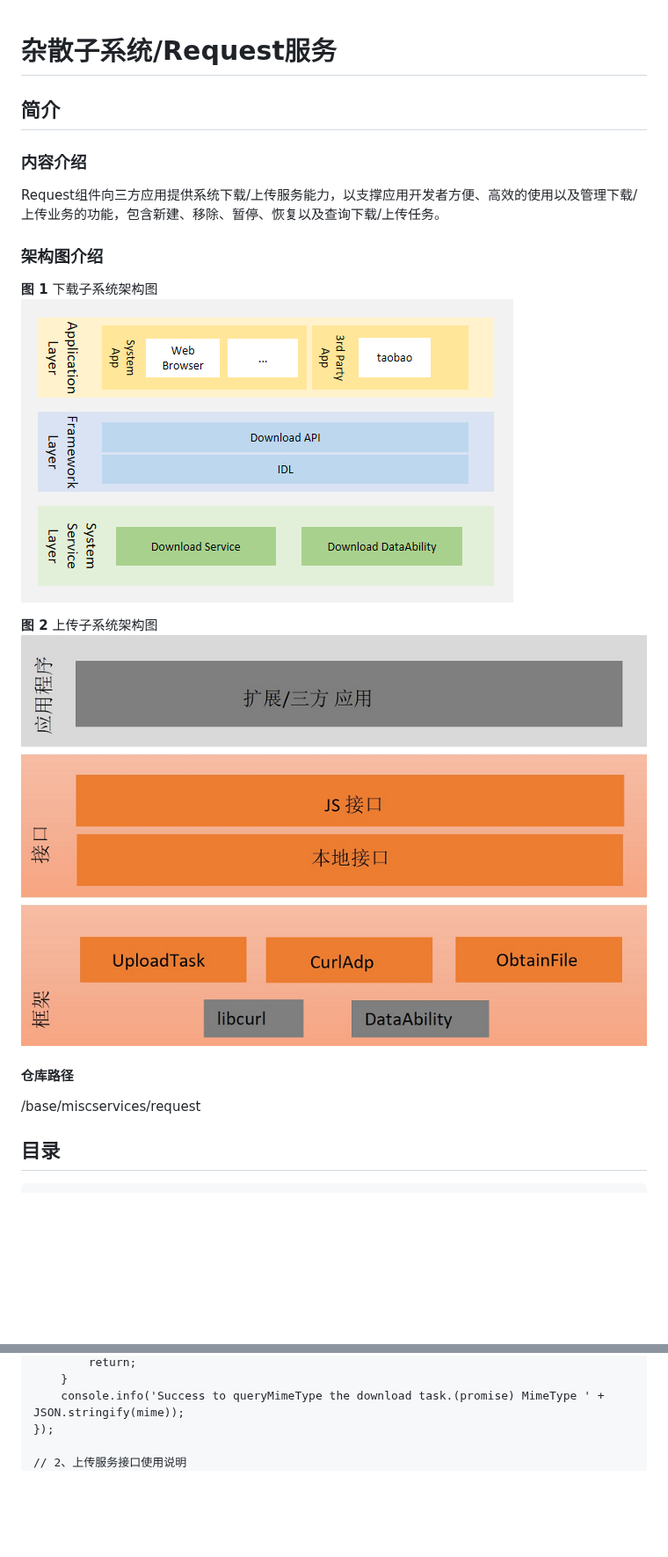
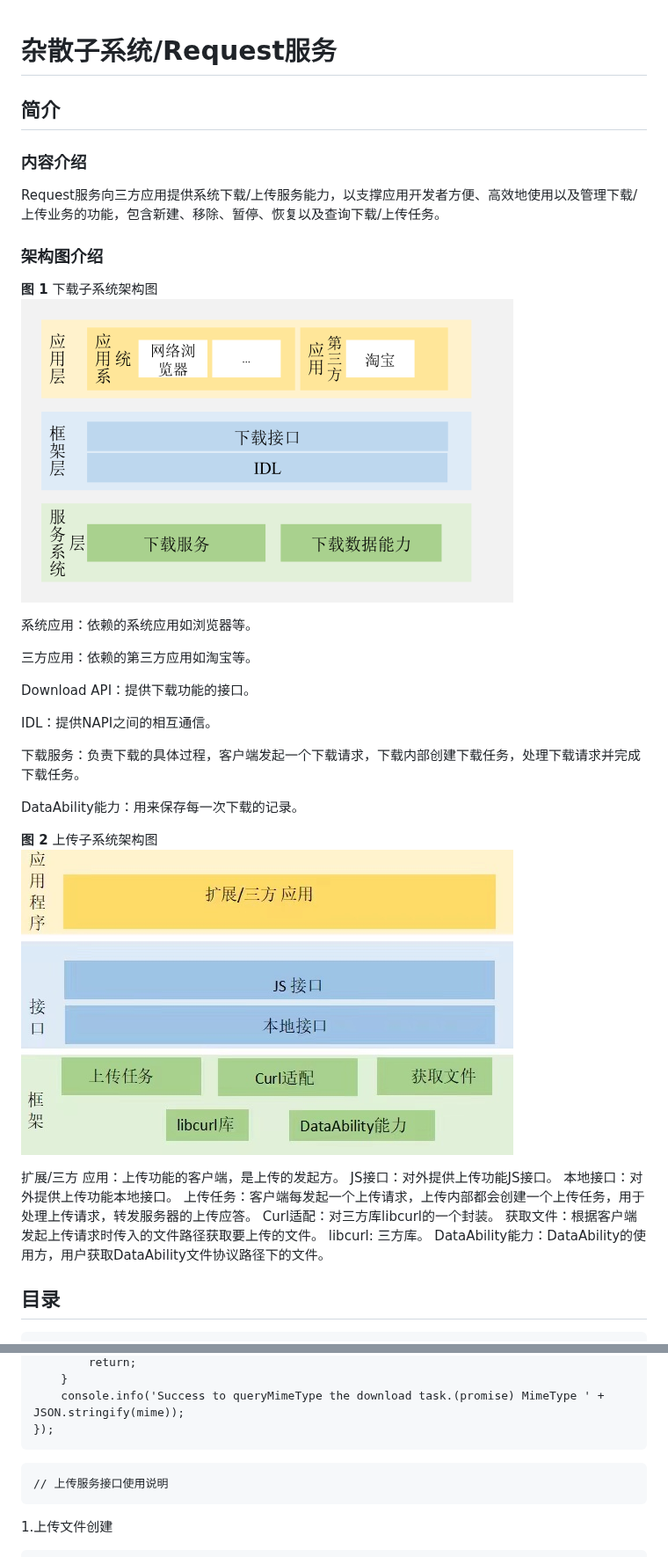
Before and after one commit to eclipse-oniro-mirrors/request_request, a Markdown page: README_ZH.md, 2 parts joined by grey strips. Shown at 88% size. Rendered like a GitHub page; pictures changed too: figures/download_architecture.png, figures/subsystem_architecture_zh.png; blank space fills up the shorter version.

````diff
--- a/README_ZH.md
+++ b/README_ZH.md
@@ -1,22 +1,41 @@
+
+
 # 杂散子系统/Request服务
 
 ##  简介
 
 ### 内容介绍
 
-Request组件向三方应用提供系统下载/上传服务能力，以支撑应用开发者方便、高效的使用以及管理下载/上传业务的功能，包含新建、移除、暂停、恢复以及查询下载/上传任务。
+Request服务向三方应用提供系统下载/上传服务能力，以支撑应用开发者方便、高效地使用以及管理下载/上传业务的功能，包含新建、移除、暂停、恢复以及查询下载/上传任务。
 
 ### 架构图介绍
 
 **图 1** 下载子系统架构图
 ![](figures/download_architecture.png "子系统架构图")
 
+系统应用：依赖的系统应用如浏览器等。
+
+三方应用：依赖的第三方应用如淘宝等。
+
+Download API：提供下载功能的接口。
+
+IDL：提供NAPI之间的相互通信。
+
+下载服务：负责下载的具体过程，客户端发起一个下载请求，下载内部创建下载任务，处理下载请求并完成下载任务。
+
+DataAbility能力：用来保存每一次下载的记录。
+
 **图 2** 上传子系统架构图
 ![](figures/subsystem_architecture_zh.png "子系统架构图")
 
-#### 仓库路径
-
-/base/miscservices/request
+扩展/三方 应用：上传功能的客户端，是上传的发起方。
+JS接口：对外提供上传功能JS接口。
+本地接口：对外提供上传功能本地接口。
+上传任务：客户端每发起一个上传请求，上传内部都会创建一个上传任务，用于处理上传请求，转发服务器的上传应答。
+Curl适配：对三方库libcurl的一个封装。
+获取文件：根据客户端发起上传请求时传入的文件路径获取要上传的文件。
+libcurl: 三方库。
+DataAbility能力：DataAbility的使用方，用户获取DataAbility文件协议路径下的文件。
 
 ## 目录
 
@@ -647,8 +716,13 @@ downloadTask.queryMimeType((err, mime) => {
     }
 	console.info('Success to queryMimeType the download task.(promise) MimeType ' + JSON.stringify(mime));
 });
+```
+```
+// 上传服务接口使用说明
+```
+1.上传文件创建
 
-// 2、上传服务接口使用说明
+```
 // 上传一组文件，以及添加移除progress、headerReceive、fail监听，移除上传任务。
 let url = 'http://192.168.2.211/files/';
 let file1 = { filename: "test", name: "test", uri: "internal://cache/test.jpg", type: "jpg" };
````
Also changed, not shown: other parts of README_ZH.md (+79 -6 lines).
